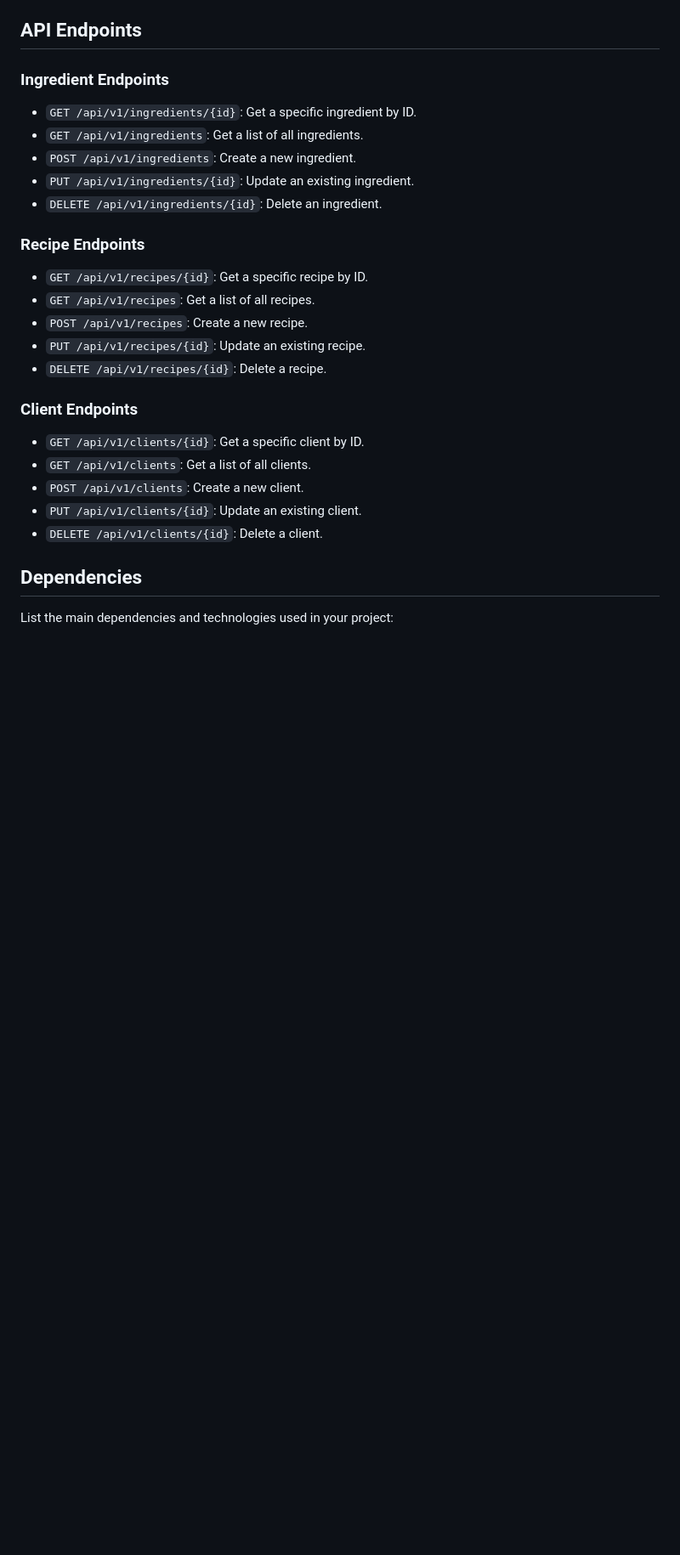
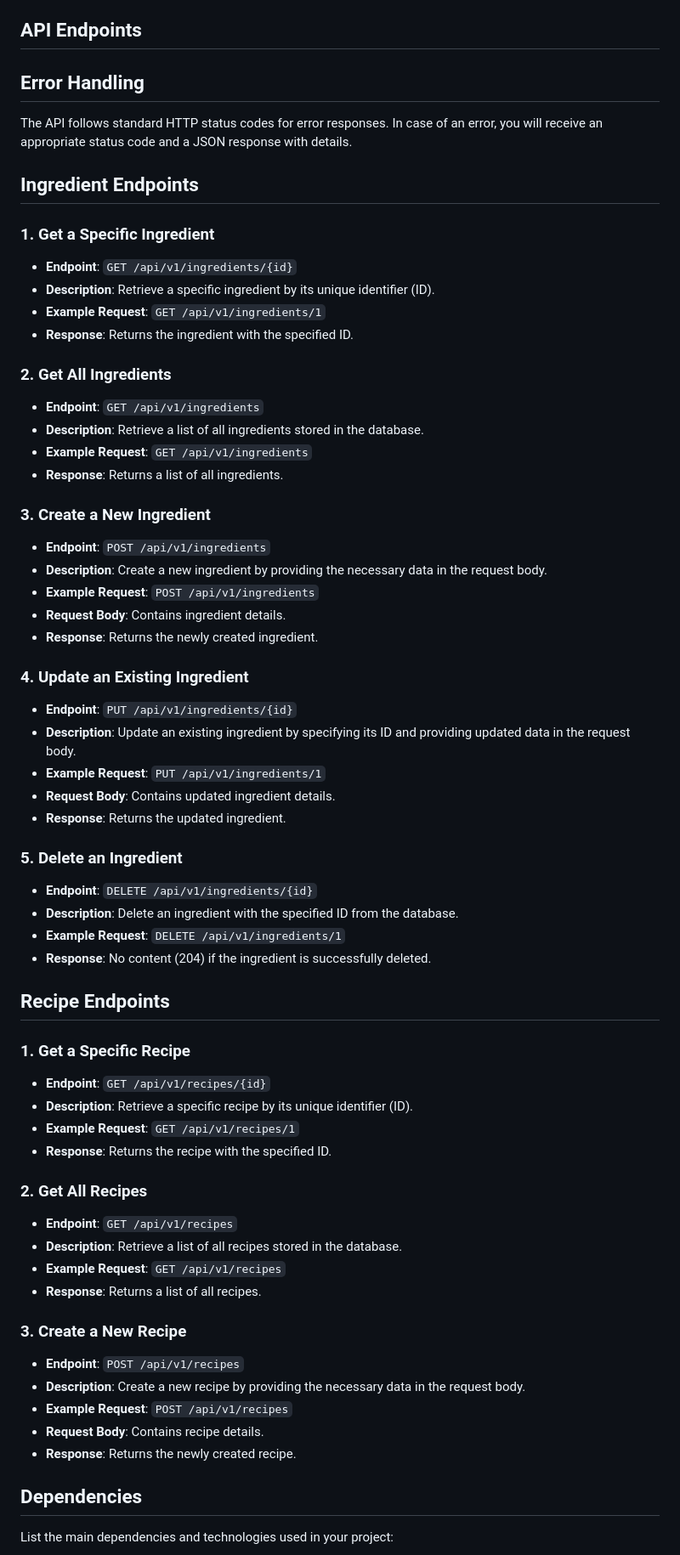
Before and after one commit to vedangiwagh/Sparks, a Markdown page: README.md, the part around the change. Shown at 85% size. Rendered like a GitHub page; blank space fills up the shorter version.

```diff
--- a/README.md
+++ b/README.md
@@ -161,31 +161,72 @@ To run the application, follow these steps:
 
 ## API Endpoints
 
-### Ingredient Endpoints
+## Error Handling
 
-- `GET /api/v1/ingredients/{id}`: Get a specific ingredient by ID.
-- `GET /api/v1/ingredients`: Get a list of all ingredients.
-- `POST /api/v1/ingredients`: Create a new ingredient.
-- `PUT /api/v1/ingredients/{id}`: Update an existing ingredient.
-- `DELETE /api/v1/ingredients/{id}`: Delete an ingredient.
+The API follows standard HTTP status codes for error responses. In case of an error, you will receive an appropriate status code and a JSON response with details.
 
-### Recipe Endpoints
+## Ingredient Endpoints
 
-- `GET /api/v1/recipes/{id}`: Get a specific recipe by ID.
-- `GET /api/v1/recipes`: Get a list of all recipes.
-- `POST /api/v1/recipes`: Create a new recipe.
-- `PUT /api/v1/recipes/{id}`: Update an existing recipe.
-- `DELETE /api/v1/recipes/{id}`: Delete a recipe.
+### 1. Get a Specific Ingredient
 
-### Client Endpoints
+- **Endpoint**: `GET /api/v1/ingredients/{id}`
+- **Description**: Retrieve a specific ingredient by its unique identifier (ID).
+- **Example Request**: `GET /api/v1/ingredients/1`
+- **Response**: Returns the ingredient with the specified ID.
 
-- `GET /api/v1/clients/{id}`: Get a specific client by ID.
-- `GET /api/v1/clients`: Get a list of all clients.
-- `POST /api/v1/clients`: Create a new client.
-- `PUT /api/v1/clients/{id}`: Update an existing client.
-- `DELETE /api/v1/clients/{id}`: Delete a client.
+### 2. Get All Ingredients
 
+- **Endpoint**: `GET /api/v1/ingredients`
+- **Description**: Retrieve a list of all ingredients stored in the database.
+- **Example Request**: `GET /api/v1/ingredients`
+- **Response**: Returns a list of all ingredients.
 
+### 3. Create a New Ingredient
+
+- **Endpoint**: `POST /api/v1/ingredients`
+- **Description**: Create a new ingredient by providing the necessary data in the request body.
+- **Example Request**: `POST /api/v1/ingredients`
+- **Request Body**: Contains ingredient details.
+- **Response**: Returns the newly created ingredient.
+
+### 4. Update an Existing Ingredient
+
+- **Endpoint**: `PUT /api/v1/ingredients/{id}`
+- **Description**: Update an existing ingredient by specifying its ID and providing updated data in the request body.
+- **Example Request**: `PUT /api/v1/ingredients/1`
+- **Request Body**: Contains updated ingredient details.
+- **Response**: Returns the updated ingredient.
+
+### 5. Delete an Ingredient
+
+- **Endpoint**: `DELETE /api/v1/ingredients/{id}`
+- **Description**: Delete an ingredient with the specified ID from the database.
+- **Example Request**: `DELETE /api/v1/ingredients/1`
+- **Response**: No content (204) if the ingredient is successfully deleted.
+
+## Recipe Endpoints
+
+### 1. Get a Specific Recipe
+
+- **Endpoint**: `GET /api/v1/recipes/{id}`
+- **Description**: Retrieve a specific recipe by its unique identifier (ID).
+- **Example Request**: `GET /api/v1/recipes/1`
+- **Response**: Returns the recipe with the specified ID.
+
+### 2. Get All Recipes
+
+- **Endpoint**: `GET /api/v1/recipes`
+- **Description**: Retrieve a list of all recipes stored in the database.
+- **Example Request**: `GET /api/v1/recipes`
+- **Response**: Returns a list of all recipes.
+
+### 3. Create a New Recipe
+
+- **Endpoint**: `POST /api/v1/recipes`
+- **Description**: Create a new recipe by providing the necessary data in the request body.
+- **Example Request**: `POST /api/v1/recipes`
+- **Request Body**: Contains recipe details.
+- **Response**: Returns the newly created recipe.
 
 ## Dependencies
 
```
